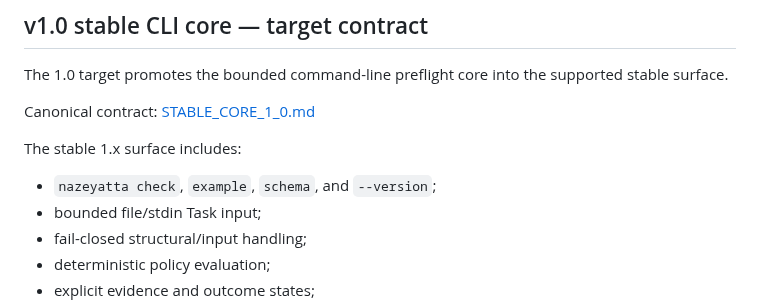
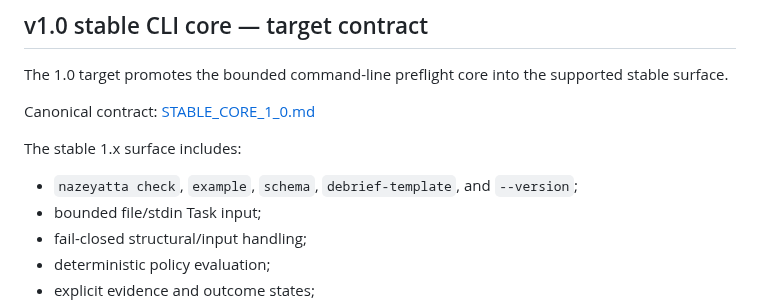
Before and after one commit to hopeless-t/NazeYatta, a Markdown page: docs/ROADMAP.md, the part around the change. GitHub-like rendering.

Commit message:
docs: include debrief-template in v1 stable surface

```diff
--- a/docs/ROADMAP.md
+++ b/docs/ROADMAP.md
@@ -53,7 +53,7 @@ Canonical contract:
 
 The stable 1.x surface includes:
 
-- `nazeyatta check`, `example`, `schema`, and `--version`;
+- `nazeyatta check`, `example`, `schema`, `debrief-template`, and `--version`;
 - bounded file/stdin Task input;
 - fail-closed structural/input handling;
 - deterministic policy evaluation;
```
